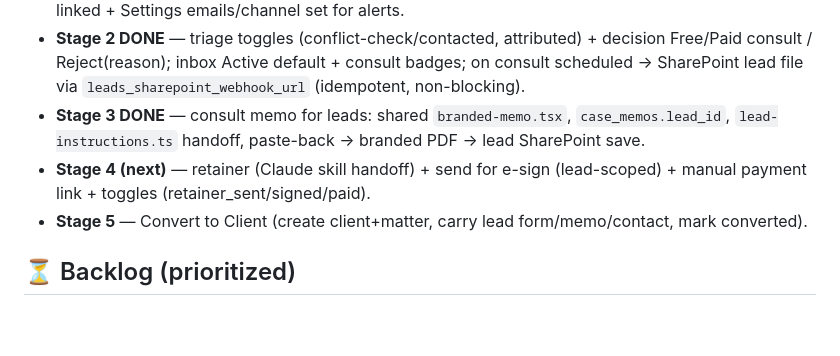
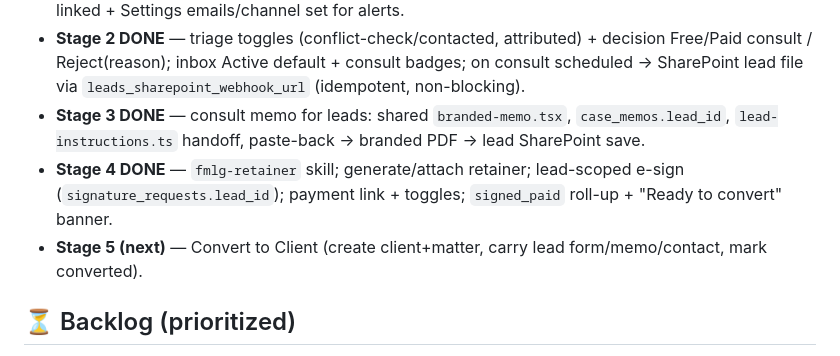
Before and after one commit to LEGAL-AUTHORITY-LAB/fl-family-law-authority, a Markdown page: docs/BUILD-TRACKER.md, the part around the change. Rendered like a GitHub page; blank space fills up the shorter version.

Commit message:
Leads Stage 4 done: retainer generate/attach, lead-scoped e-sign, payment + signed_paid roll-up
Co-Authored-By: Claude Opus 4.8 <noreply@anthropic.com>
Claude-Session: https://claude.ai/code/session_013ut5SewLUAWsRWDRhbDo8s

```diff
--- a/docs/BUILD-TRACKER.md
+++ b/docs/BUILD-TRACKER.md
@@ -45,8 +45,8 @@ Legend: ✅ done & tested · 🔨 in progress · ⏳ backlog · ⛔ blocked
 - **Stage 1 DONE** — `leads` table + staff RLS; public intake `POST /api/public/leads` (token-protected, flexible field mapping, `raw_payload`); Slack + Outlook new-lead alerts (config in Settings→Leads); Leads sidebar → inbox (status filters) → `/leads/$leadId` detail (status/assignee/notes, audit-logged). Endpoint URL + token delivered in chat (token NOT committed). Outlook connector must be linked + Settings emails/channel set for alerts.
 - **Stage 2 DONE** — triage toggles (conflict-check/contacted, attributed) + decision Free/Paid consult / Reject(reason); inbox Active default + consult badges; on consult scheduled → SharePoint lead file via `leads_sharepoint_webhook_url` (idempotent, non-blocking).
 - **Stage 3 DONE** — consult memo for leads: shared `branded-memo.tsx`, `case_memos.lead_id`, `lead-instructions.ts` handoff, paste-back → branded PDF → lead SharePoint save.
-- **Stage 4 (next)** — retainer (Claude skill handoff) + send for e-sign (lead-scoped) + manual payment link + toggles (retainer_sent/signed/paid).
-- **Stage 5** — Convert to Client (create client+matter, carry lead form/memo/contact, mark converted).
+- **Stage 4 DONE** — `fmlg-retainer` skill; generate/attach retainer; lead-scoped e-sign (`signature_requests.lead_id`); payment link + toggles; `signed_paid` roll-up + "Ready to convert" banner.
+- **Stage 5 (next)** — Convert to Client (create client+matter, carry lead form/memo/contact, mark converted).
 
 ## ⏳ Backlog (prioritized)
 1. **Intake → SharePoint save** — on submit, render completed form to PDF and upload to the matter `Intake` folder. Dep: Zapier SharePoint write.
```
